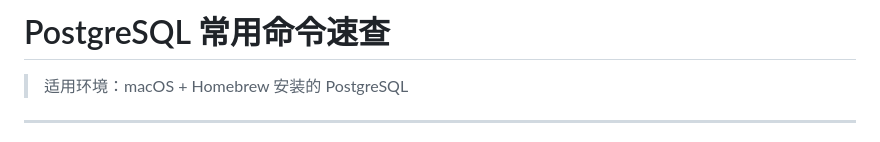
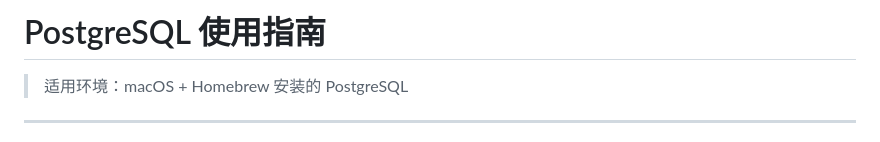
Before and after one commit to Neownne/Quant, a Markdown page: docs/postgresql-guide.md, the part around the change. GitHub-like rendering.

Commit message:
docs: rename postgresql-cheatsheet to postgresql-guide

```diff
--- a/docs/postgresql-cheatsheet.md
+++ b/docs/postgresql-guide.md
@@ -1,4 +1,4 @@
-# PostgreSQL 常用命令速查
+# PostgreSQL 使用指南
 
 > 适用环境：macOS + Homebrew 安装的 PostgreSQL
 
```
Also changed, not shown: PROJECT.md (+2 -0 lines).
